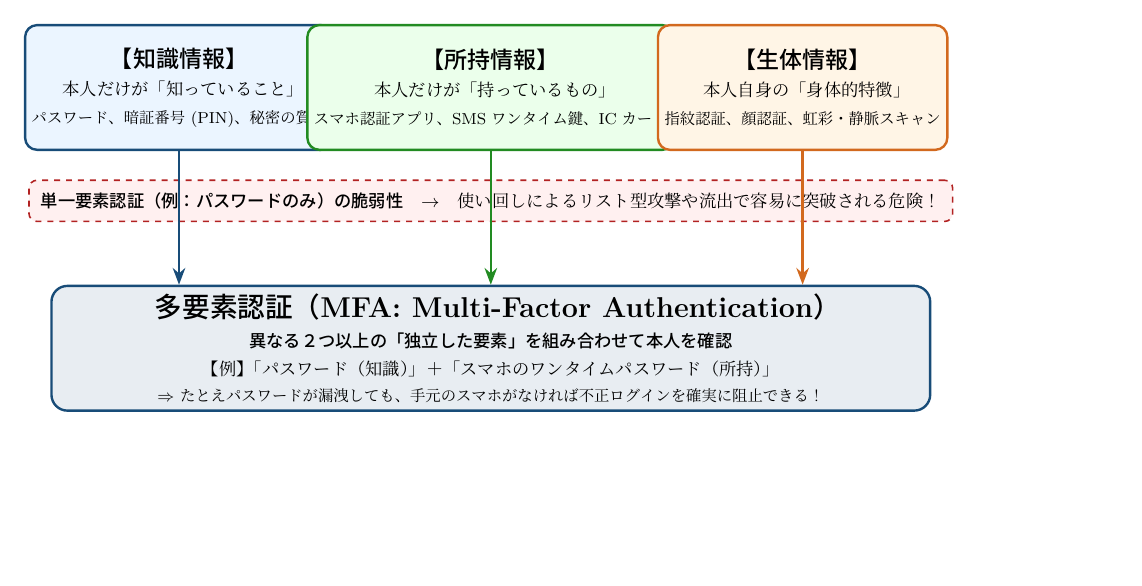
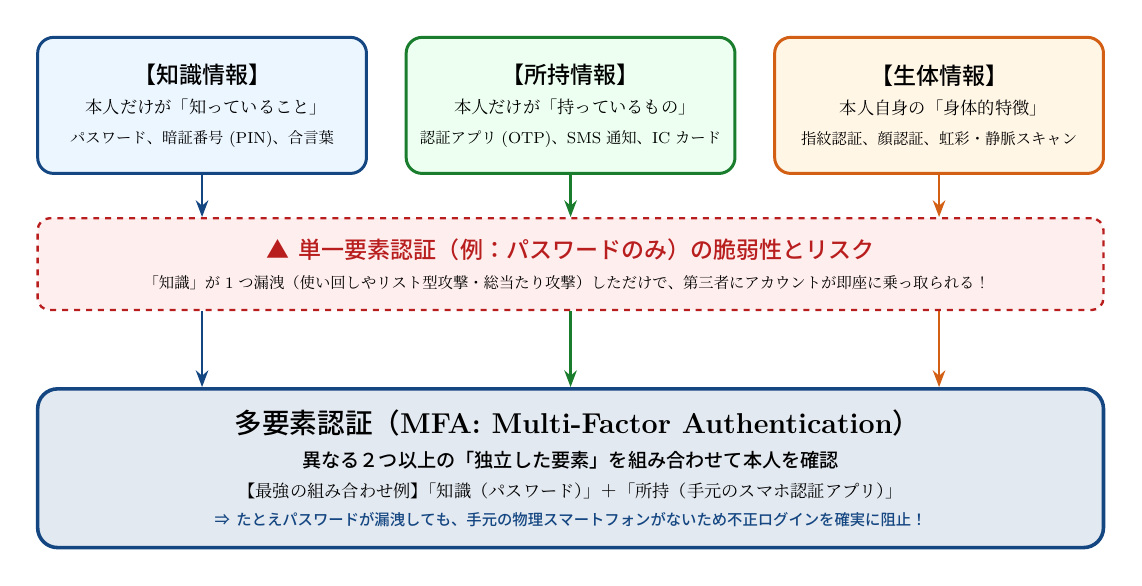
Before and after one commit to k518-2026/cybersecurity-novel, a LaTeX figure (content/figures/fig01_mfa_principles.tex): the whole page, the shorter picture padded with empty space. The pictures show the PDF file content/figures/fig01_mfa_principles.pdf that the author committed with the source.

Commit message:
fix(diagram): Fix overlapping layout and spacing in TikZ MFA diagram

```diff
--- a/content/figures/fig01_mfa_principles.tex
+++ b/content/figures/fig01_mfa_principles.tex
@@ -19,38 +18,54 @@
-  \node[draw=secblue, fill=lightblue, rounded corners=6pt, very thick, minimum width=4.5cm, minimum height=2.2cm, align=center] (know) at (0, 4) {
-    \textbf{\large 【知識情報】}\\[3pt]
-    本人だけが「知っていること」\\[3pt]
-    \footnotesize パスワード、暗証番号 (PIN)、秘密の質問
+  % ---------------------------------------------------------------
+  % 上段：認証の3大要素（知識・所持・生体）
+  % 横幅 5.8cm、間隔 6.4cm と十分なゆとりを確保
+  % ---------------------------------------------------------------
+  \node[draw=secblue, fill=lightblue, rounded corners=8pt, line width=1.5pt, minimum width=5.8cm, minimum height=2.4cm, align=center] (know) at (0, 5.8) {
+    \textbf{\large 【知識情報】}\\[4pt]
+    本人だけが「知っていること」\\[4pt]
+    \footnotesize パスワード、暗証番号 (PIN)、合言葉
   };
 
-  \node[draw=secgreen, fill=lightgreen, rounded corners=6pt, very thick, minimum width=4.5cm, minimum height=2.2cm, align=center] (poss) at (5.5, 4) {
-    \textbf{\large 【所持情報】}\\[3pt]
-    本人だけが「持っているもの」\\[3pt]
-    \footnotesize スマホ認証アプリ、SMSワンタイム鍵、ICカード
+  \node[draw=secgreen, fill=lightgreen, rounded corners=8pt, line width=1.5pt, minimum width=5.8cm, minimum height=2.4cm, align=center] (poss) at (6.5, 5.8) {
+    \textbf{\large 【所持情報】}\\[4pt]
+    本人だけが「持っているもの」\\[4pt]
+    \footnotesize 認証アプリ(OTP)、SMS通知、ICカード
   };
 
-  \node[draw=secorange, fill=lightorange, rounded corners=6pt, very thick, minimum width=4.5cm, minimum height=2.2cm, align=center] (bio) at (11, 4) {
-    \textbf{\large 【生体情報】}\\[3pt]
-    本人自身の「身体的特徴」\\[3pt]
+  \node[draw=secorange, fill=lightorange, rounded corners=8pt, line width=1.5pt, minimum width=5.8cm, minimum height=2.4cm, align=center] (bio) at (13.0, 5.8) {
+    \textbf{\large 【生体情報】}\\[4pt]
+    本人自身の「身体的特徴」\\[4pt]
     \footnotesize 指紋認証、顔認証、虹彩・静脈スキャン
   };
 
-  % 単一認証の危険性
-  \node[draw=secred, fill=lightred, rounded corners=4pt, dashed, thick, align=center, minimum width=15.5cm, inner sep=6pt] (single_risk) at (5.5, 2) {
-    \textbf{単一要素認証（例：パスワードのみ）の脆弱性}\quad $\rightarrow$\quad 使い回しによるリスト型攻撃や流出で容易に突破される危険！
+  % ---------------------------------------------------------------
+  % 中段：単一要素認証の危険性警告
+  % ---------------------------------------------------------------
+  \node[draw=secred, fill=lightred, rounded corners=6pt, dashed, line width=1.2pt, align=center, minimum width=18.8cm, inner sep=10pt] (single_risk) at (6.5, 3.0) {
+    \textbf{\textcolor{secred}{\large ▲ 単一要素認証（例：パスワードのみ）の脆弱性とリスク}}\\[4pt]
+    \footnotesize 「知識」が1つ漏洩（使い回しやリスト型攻撃・総当たり攻撃）しただけで、第三者にアカウントが即座に乗っ取られる！
   };
 
-  % 多要素認証のゴール
-  \node[draw=secblue, fill=secblue!10, rounded corners=8pt, very thick, minimum width=15.5cm, minimum height=2.2cm, align=center] (mfa) at (5.5, -0.6) {
-    \textbf{\Large 多要素認証（MFA: Multi-Factor Authentication）}\\[4pt]
-    \textbf{異なる２つ以上の「独立した要素」を組み合わせて本人を確認}\\[3pt]
-    \small 【例】「パスワード（知識）」＋「スマホのワンタイムパスワード（所持）」\\[2pt]
-    \footnotesize $\Rightarrow$ たとえパスワードが漏洩しても、手元のスマホがなければ不正ログインを確実に阻止できる！
+  % ---------------------------------------------------------------
+  % 下段：多要素認証（MFA）のアーキテクチャ
+  % ---------------------------------------------------------------
+  \node[draw=secblue, fill=secblue!12, rounded corners=10pt, line width=1.8pt, minimum width=18.8cm, minimum height=2.8cm, align=center] (mfa) at (6.5, -0.6) {
+    \textbf{\Large 多要素認証（MFA: Multi-Factor Authentication）}\\[6pt]
+    \textbf{\normalsize 異なる２つ以上の「独立した要素」を組み合わせて本人を確認}\\[4pt]
+    \small 【最強の組み合わせ例】「知識（パスワード）」＋「所持（手元のスマホ認証アプリ）」\\[3pt]
+    \footnotesize \textcolor{secblue}{\textbf{⇒ たとえパスワードが漏洩しても、手元の物理スマートフォンがないため不正ログインを確実に阻止！}}
   };
 
-  % 矢印
-  \draw[->, very thick, secblue] (know.south) -- ++(0,-0.4) -| (mfa.north -| know.south);
-  \draw[->, very thick, secgreen] (poss.south) -- ++(0,-0.4) -| (mfa.north -| poss.south);
-  \draw[->, very thick, secorange] (bio.south) -- ++(0,-0.4) -| (mfa.north -| bio.south);
+  % ---------------------------------------------------------------
+  % 矢印接続：上段3要素から下段MFAへ接続
+  % ---------------------------------------------------------------
+  \draw[->, very thick, secblue] (know.south) -- (know.south |- single_risk.north);
+  \draw[->, very thick, secblue] (know.south |- single_risk.south) -- (know.south |- mfa.north);
+
+  \draw[->, very thick, secgreen] (poss.south) -- (single_risk.north);
+  \draw[->, very thick, secgreen] (single_risk.south) -- (mfa.north);
+
+  \draw[->, very thick, secorange] (bio.south) -- (bio.south |- single_risk.north);
+  \draw[->, very thick, secorange] (bio.south |- single_risk.south) -- (bio.south |- mfa.north);
 
 \end{tikzpicture}
 \end{document}
```
Also changed, not shown: content/figures/fig01_mfa_principles.pdf, content/figures/fig01_mfa_principles.png, content/figures/fig01_mfa_principles.tex (19 more changed lines).
